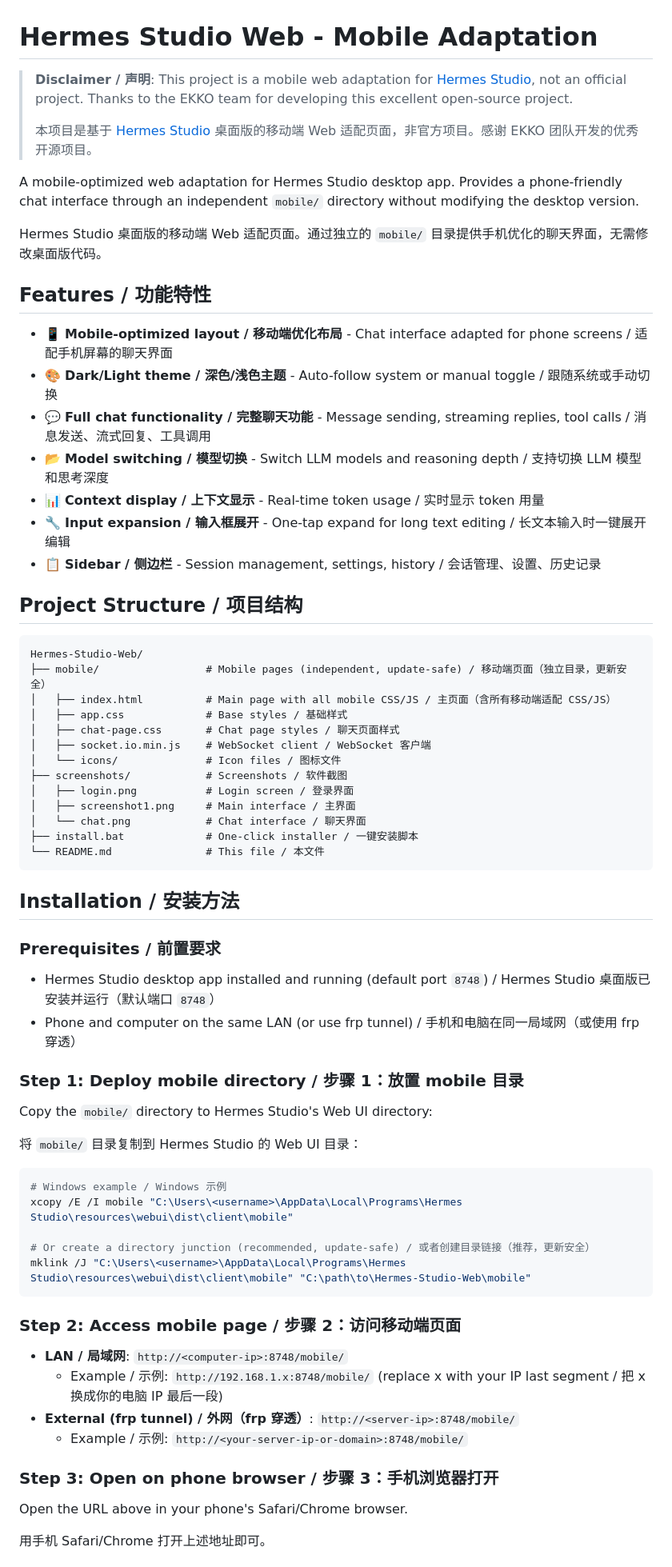
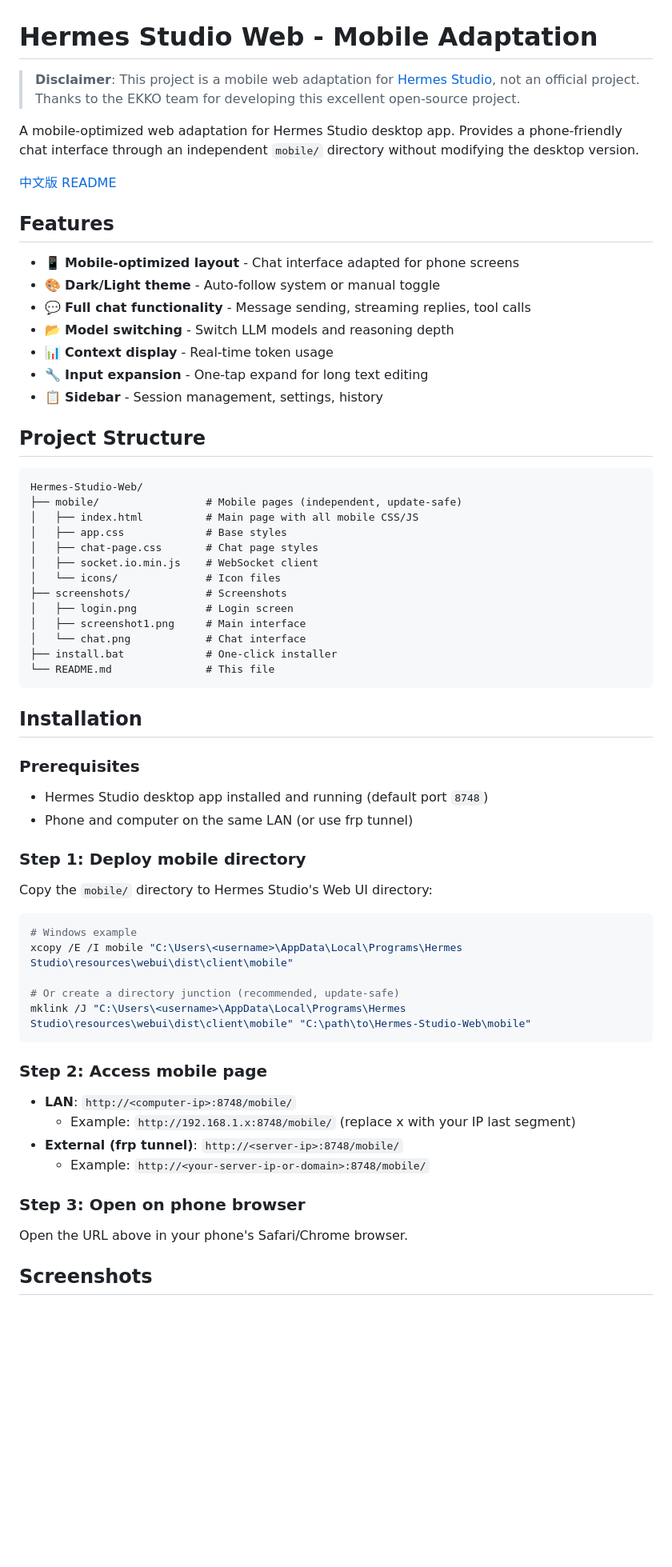
Before and after one commit to louke6572/Hermes-Studio-Web-Mobile-Adaptation, a Markdown page: README.md, the part around one of its changes. Shown at 80% size. Drawn GitHub-style; blank space fills up the shorter version.

Commit message:
docs: 分离中英文 README，GitHub 自动按语言显示
- README.md: 英文版（默认）
- README.zh-CN.md: 中文版
- 两个文件互相链接切换

````diff
--- a/README.md
+++ b/README.md
@@ -1,72 +1,68 @@
 # Hermes Studio Web - Mobile Adaptation
 
-> **Disclaimer / 声明**: This project is a mobile web adaptation for [Hermes Studio](https://github.com/EKKOLearnAI/hermes-studio), not an official project. Thanks to the EKKO team for developing this excellent open-source project.
->
-> 本项目是基于 [Hermes Studio](https://github.com/EKKOLearnAI/hermes-studio) 桌面版的移动端 Web 适配页面，非官方项目。感谢 EKKO 团队开发的优秀开源项目。
+> **Disclaimer**: This project is a mobile web adaptation for [Hermes Studio](https://github.com/EKKOLearnAI/hermes-studio), not an official project. Thanks to the EKKO team for developing this excellent open-source project.
 
 A mobile-optimized web adaptation for Hermes Studio desktop app. Provides a phone-friendly chat interface through an independent `mobile/` directory without modifying the desktop version.
 
-Hermes Studio 桌面版的移动端 Web 适配页面。通过独立的 `mobile/` 目录提供手机优化的聊天界面，无需修改桌面版代码。
+[中文版 README](README.zh-CN.md)
 
-## Features / 功能特性
+## Features
 
-- 📱 **Mobile-optimized layout / 移动端优化布局** - Chat interface adapted for phone screens / 适配手机屏幕的聊天界面
-- 🎨 **Dark/Light theme / 深色/浅色主题** - Auto-follow system or manual toggle / 跟随系统或手动切换
-- 💬 **Full chat functionality / 完整聊天功能** - Message sending, streaming replies, tool calls / 消息发送、流式回复、工具调用
-- 📂 **Model switching / 模型切换** - Switch LLM models and reasoning depth / 支持切换 LLM 模型和思考深度
-- 📊 **Context display / 上下文显示** - Real-time token usage / 实时显示 token 用量
-- 🔧 **Input expansion / 输入框展开** - One-tap expand for long text editing / 长文本输入时一键展开编辑
-- 📋 **Sidebar / 侧边栏** - Session management, settings, history / 会话管理、设置、历史记录
+- 📱 **Mobile-optimized layout** - Chat interface adapted for phone screens
+- 🎨 **Dark/Light theme** - Auto-follow system or manual toggle
+- 💬 **Full chat functionality** - Message sending, streaming replies, tool calls
+- 📂 **Model switching** - Switch LLM models and reasoning depth
+- 📊 **Context display** - Real-time token usage
+- 🔧 **Input expansion** - One-tap expand for long text editing
+- 📋 **Sidebar** - Session management, settings, history
 
-## Project Structure / 项目结构
+## Project Structure
 
 ```
 Hermes-Studio-Web/
-├── mobile/                 # Mobile pages (independent, update-safe) / 移动端页面（独立目录，更新安全）
-│   ├── index.html          # Main page with all mobile CSS/JS / 主页面（含所有移动端适配 CSS/JS）
-│   ├── app.css             # Base styles / 基础样式
-│   ├── chat-page.css       # Chat page styles / 聊天页面样式
-│   ├── socket.io.min.js    # WebSocket client / WebSocket 客户端
-│   └── icons/              # Icon files / 图标文件
-├── screenshots/            # Screenshots / 软件截图
-│   ├── login.png           # Login screen / 登录界面
-│   ├── screenshot1.png     # Main interface / 主界面
-│   └── chat.png            # Chat interface / 聊天界面
-├── install.bat             # One-click installer / 一键安装脚本
-└── README.md               # This file / 本文件
+├── mobile/                 # Mobile pages (independent, update-safe)
+│   ├── index.html          # Main page with all mobile CSS/JS
+│   ├── app.css             # Base styles
+│   ├── chat-page.css       # Chat page styles
+│   ├── socket.io.min.js    # WebSocket client
+│   └── icons/              # Icon files
+├── screenshots/            # Screenshots
+│   ├── login.png           # Login screen
+│   ├── screenshot1.png     # Main interface
+│   └── chat.png            # Chat interface
+├── install.bat             # One-click installer
+└── README.md               # This file
 ```
 
-## Installation / 安装方法
+## Installation
 
-### Prerequisites / 前置要求
+### Prerequisites
 
-- Hermes Studio desktop app installed and running (default port `8748`) / Hermes Studio 桌面版已安装并运行（默认端口 `8748`）
-- Phone and computer on the same LAN (or use frp tunnel) / 手机和电脑在同一局域网（或使用 frp 穿透）
+- Hermes Studio desktop app installed and running (default port `8748`)
+- Phone and computer on the same LAN (or use frp tunnel)
 
-### Step 1: Deploy mobile directory / 步骤 1：放置 mobile 目录
+### Step 1: Deploy mobile directory
 
 Copy the `mobile/` directory to Hermes Studio's Web UI directory:
 
-将 `mobile/` 目录复制到 Hermes Studio 的 Web UI 目录：
-
 ```bash
-# Windows example / Windows 示例
+# Windows example
 xcopy /E /I mobile "C:\Users\<username>\AppData\Local\Programs\Hermes Studio\resources\webui\dist\client\mobile"
 
-# Or create a directory junction (recommended, update-safe) / 或者创建目录链接（推荐，更新安全）
+# Or create a directory junction (recommended, update-safe)
 mklink /J "C:\Users\<username>\AppData\Local\Programs\Hermes Studio\resources\webui\dist\client\mobile" "C:\path\to\Hermes-Studio-Web\mobile"
 ```
 
-### Step 2: Access mobile page / 步骤 2：访问移动端页面
+### Step 2: Access mobile page
 
-- **LAN / 局域网**: `http://<computer-ip>:8748/mobile/`
-  - Example / 示例: `http://192.168.1.x:8748/mobile/` (replace x with your IP last segment / 把 x 换成你的电脑 IP 最后一段)
-- **External (frp tunnel) / 外网（frp 穿透）**: `http://<server-ip>:8748/mobile/`
-  - Example / 示例: `http://<your-server-ip-or-domain>:8748/mobile/`
+- **LAN**: `http://<computer-ip>:8748/mobile/`
+  - Example: `http://192.168.1.x:8748/mobile/` (replace x with your IP last segment)
+- **External (frp tunnel)**: `http://<server-ip>:8748/mobile/`
+  - Example: `http://<your-server-ip-or-domain>:8748/mobile/`
 
-### Step 3: Open on phone browser / 步骤 3：手机浏览器打开
+### Step 3: Open on phone browser
 
 Open the URL above in your phone's Safari/Chrome browser.
 
-用手机 Safari/Chrome 打开上述地址即可。
+## Screenshots
 
````
Also changed, not shown: other parts of README.md (+38 -49 lines), README.zh-CN.md (added, +142 -0 lines).
